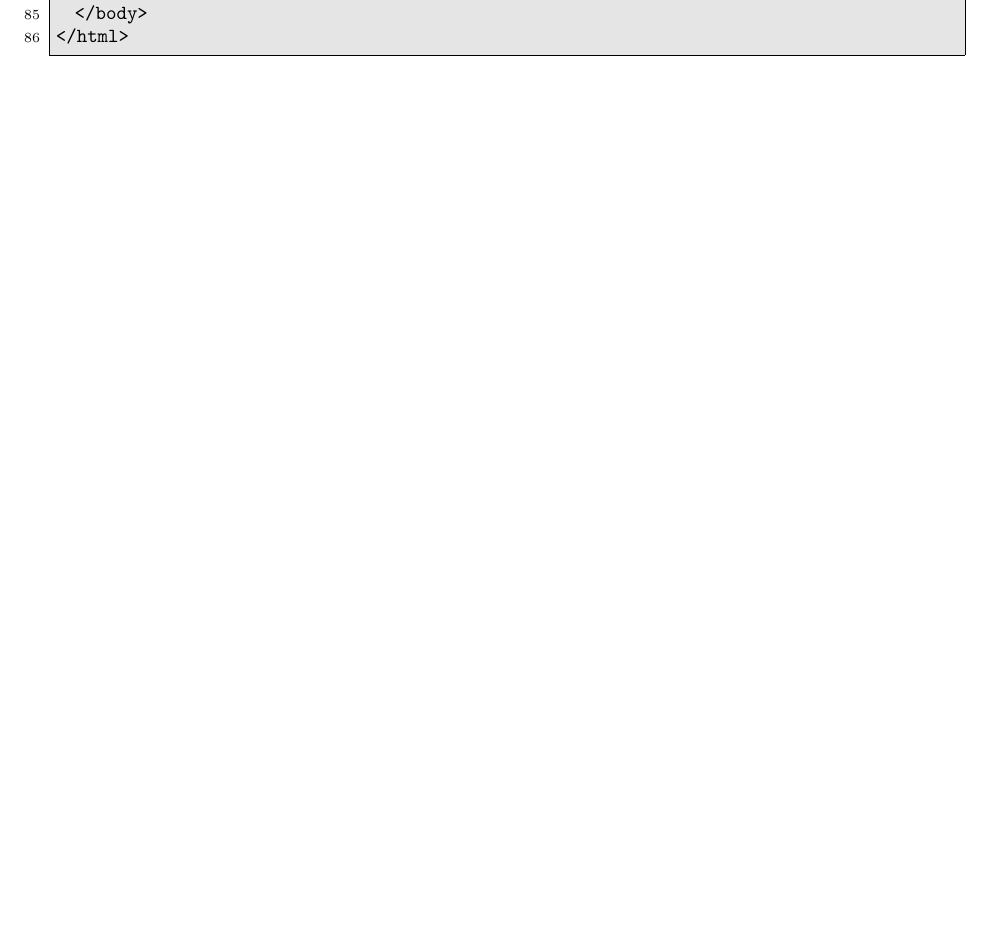
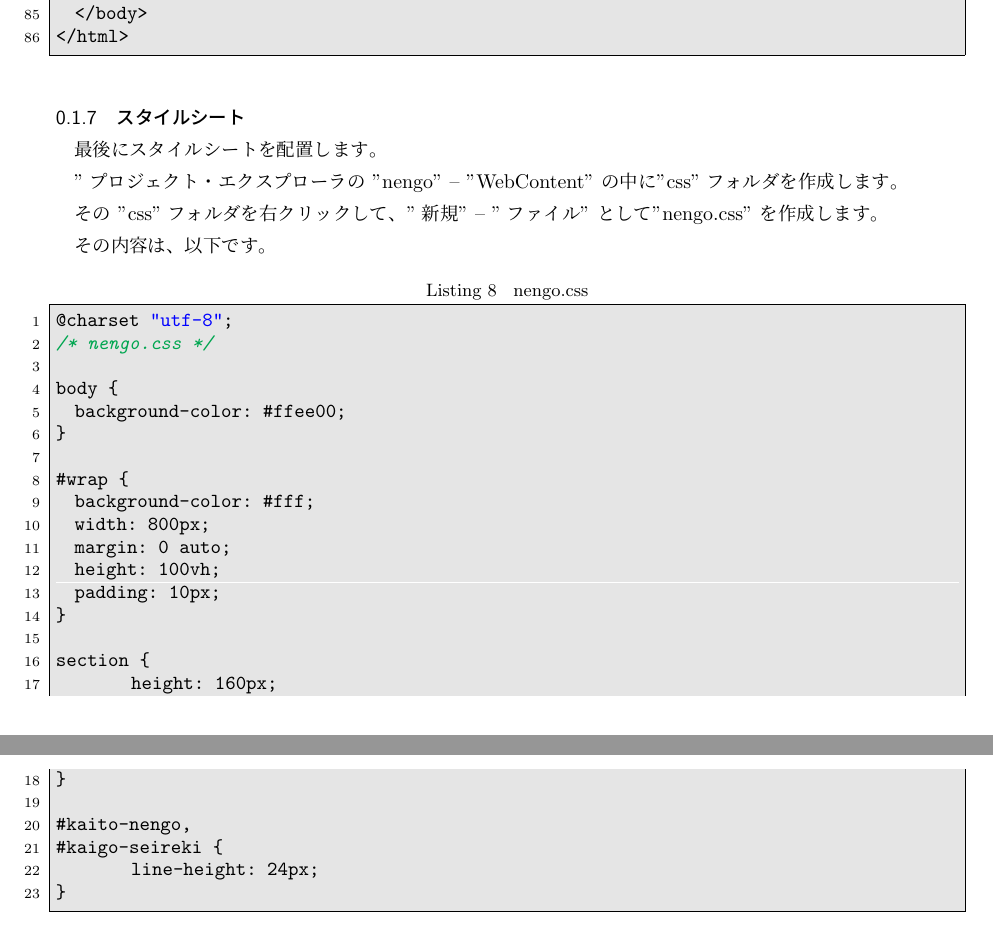
Before and after one commit to SeiichiN/Nengo_Seireki, a LaTeX document (tex23.tex): part of page 10 of 10 before the commit and two parts of pages 10 and 11 of 11 after it, the two joined at a grey line, cut so that both start at the same text, the shorter picture padded with empty space. Compiled offline with pLaTeX and dvipdfmx.

Commit message:
とりあえず、これでどうかな？

```diff
--- a/tex23.tex
+++ b/tex23.tex
@@ -520,9 +519,45 @@ if (seireki != "") {
 </html>
 \end{lstlisting}
 
+\subsubsection{スタイルシート}
 
+最後にスタイルシートを配置します。
+
+''プロジェクト・エクスプローラの ''nengo'' -- ''WebContent'' の中に
+''css''フォルダを作成します。
+
+その ''css''フォルダを右クリックして、''新規'' -- ''ファイル'' として
+''nengo.css'' を作成します。
+
+その内容は、以下です。
+
+\begin{lstlisting}[caption=nengo.css]
+@charset "utf-8";
+/* nengo.css */
+
+body {
+  background-color: #ffee00;
+}
+
+#wrap {
+  background-color: #fff;
+  width: 800px;
+  margin: 0 auto;
+  height: 100vh;
+  padding: 10px;
+}
+
+section {
+	height: 160px;
+}
+
+#kaito-nengo,
+#kaigo-seireki {
+	line-height: 24px;
+}
+\end{lstlisting}
 
 
 \include{end}
 
-%% 修正時刻： Tue May 12 12:15:57 2020
+%% 修正時刻： Wed May 13 08:35:41 2020
```
Also changed, not shown: tex23.tex (21 more changed lines).
